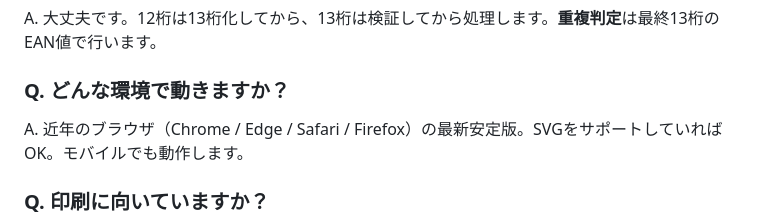
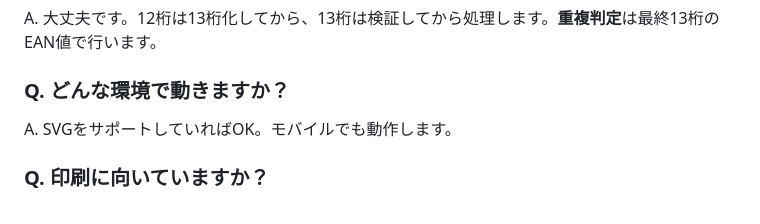
Before and after one commit to totkd/EAN13, a Markdown page: README.md, the part around the change. GitHub-like rendering.

```diff
--- a/README.md
+++ b/README.md
@@ -94,7 +94,7 @@
 A. 大丈夫です。12桁は13桁化してから、13桁は検証してから処理します。**重複判定**は最終13桁のEAN値で行います。
 
 ### Q. どんな環境で動きますか？
-A. 近年のブラウザ（Chrome / Edge / Safari / Firefox）の最新安定版。SVGをサポートしていればOK。モバイルでも動作します。
+A. SVGをサポートしていればOK。モバイルでも動作します。
 
 ### Q. 印刷に向いていますか？
 A. 向いています。SVGベクタ描画＆`@media print`対応です。必要に応じて **L** サイズへ切替、もしくは `HR_FONT_SIZE` を上げてください。
```
